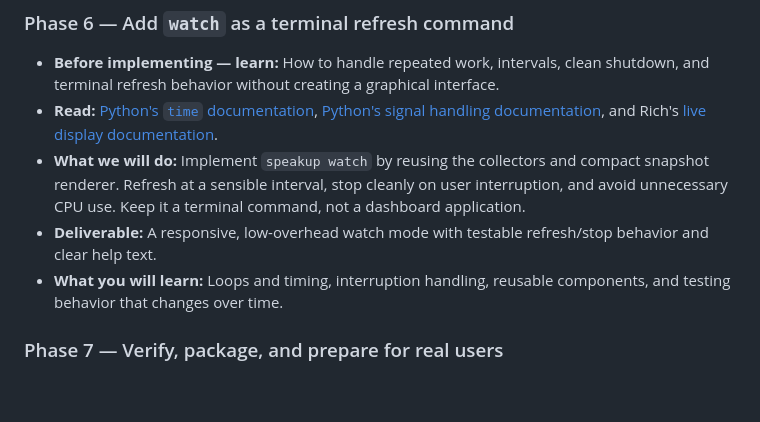
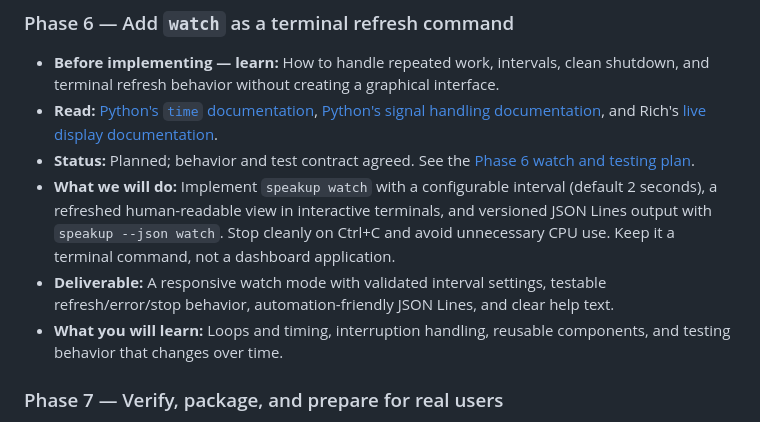
Before and after one commit to Tanish-Sarkar/system-meter, a Markdown page: README.md, the part around the change. GitHub-like rendering; blank space fills up the shorter version.

Commit message:
Add Phase 6 watch mode implementation and testing plan; update README

```diff
--- a/README.md
+++ b/README.md
@@ -130,8 +130,9 @@ Work through these phases in order. For each phase, study the linked material **
 
 - **Before implementing — learn:** How to handle repeated work, intervals, clean shutdown, and terminal refresh behavior without creating a graphical interface.
 - **Read:** [Python's `time` documentation](https://docs.python.org/3/library/time.html), [Python's signal handling documentation](https://docs.python.org/3/library/signal.html), and Rich's [live display documentation](https://rich.readthedocs.io/en/stable/live.html).
-- **What we will do:** Implement `speakup watch` by reusing the collectors and compact snapshot renderer. Refresh at a sensible interval, stop cleanly on user interruption, and avoid unnecessary CPU use. Keep it a terminal command, not a dashboard application.
-- **Deliverable:** A responsive, low-overhead watch mode with testable refresh/stop behavior and clear help text.
+- **Status:** Planned; behavior and test contract agreed. See the [Phase 6 watch and testing plan](docs/phase-6-watch-plan.md).
+- **What we will do:** Implement `speakup watch` with a configurable interval (default 2 seconds), a refreshed human-readable view in interactive terminals, and versioned JSON Lines output with `speakup --json watch`. Stop cleanly on Ctrl+C and avoid unnecessary CPU use. Keep it a terminal command, not a dashboard application.
+- **Deliverable:** A responsive watch mode with validated interval settings, testable refresh/error/stop behavior, automation-friendly JSON Lines, and clear help text.
 - **What you will learn:** Loops and timing, interruption handling, reusable components, and testing behavior that changes over time.
 
 ### Phase 7 — Verify, package, and prepare for real users
```
Also changed, not shown: docs/phase-6-watch-plan.md (added, +169 -0 lines).
